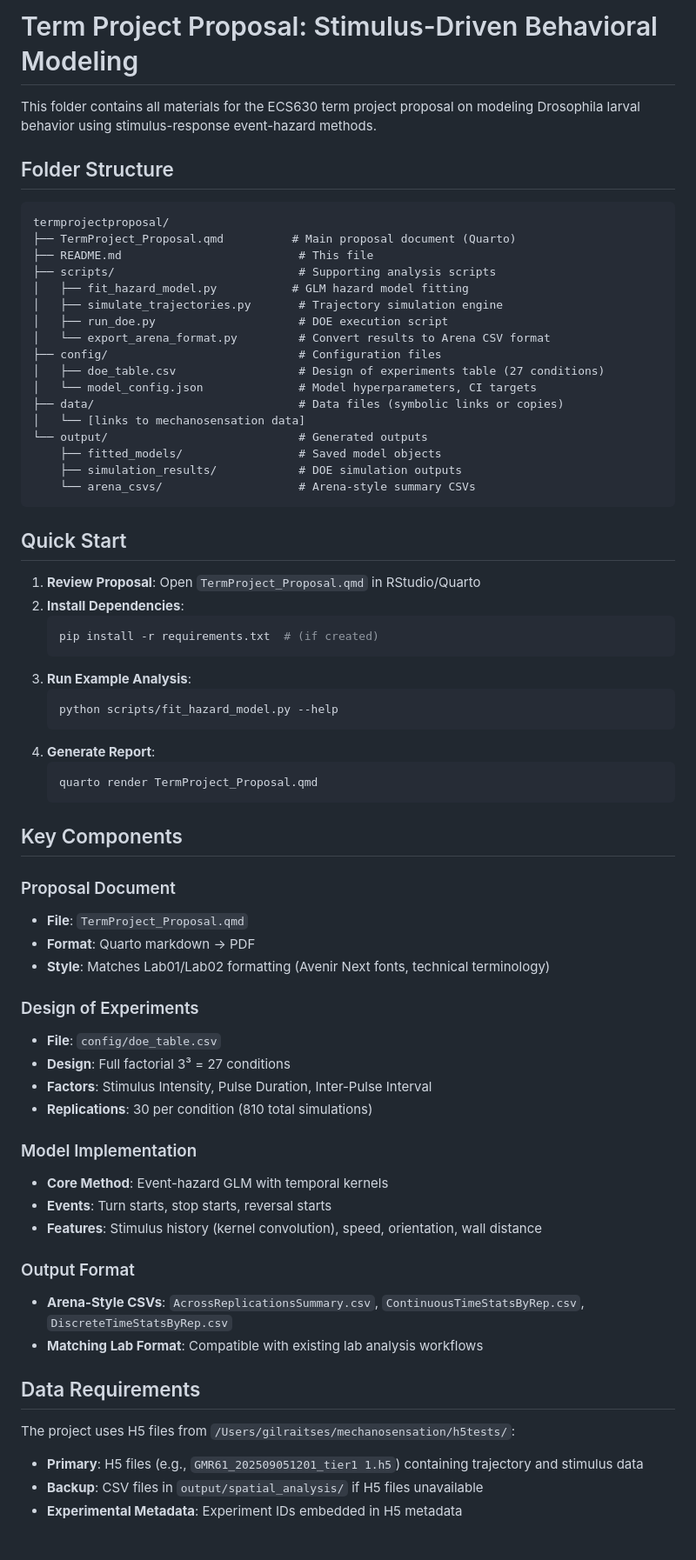
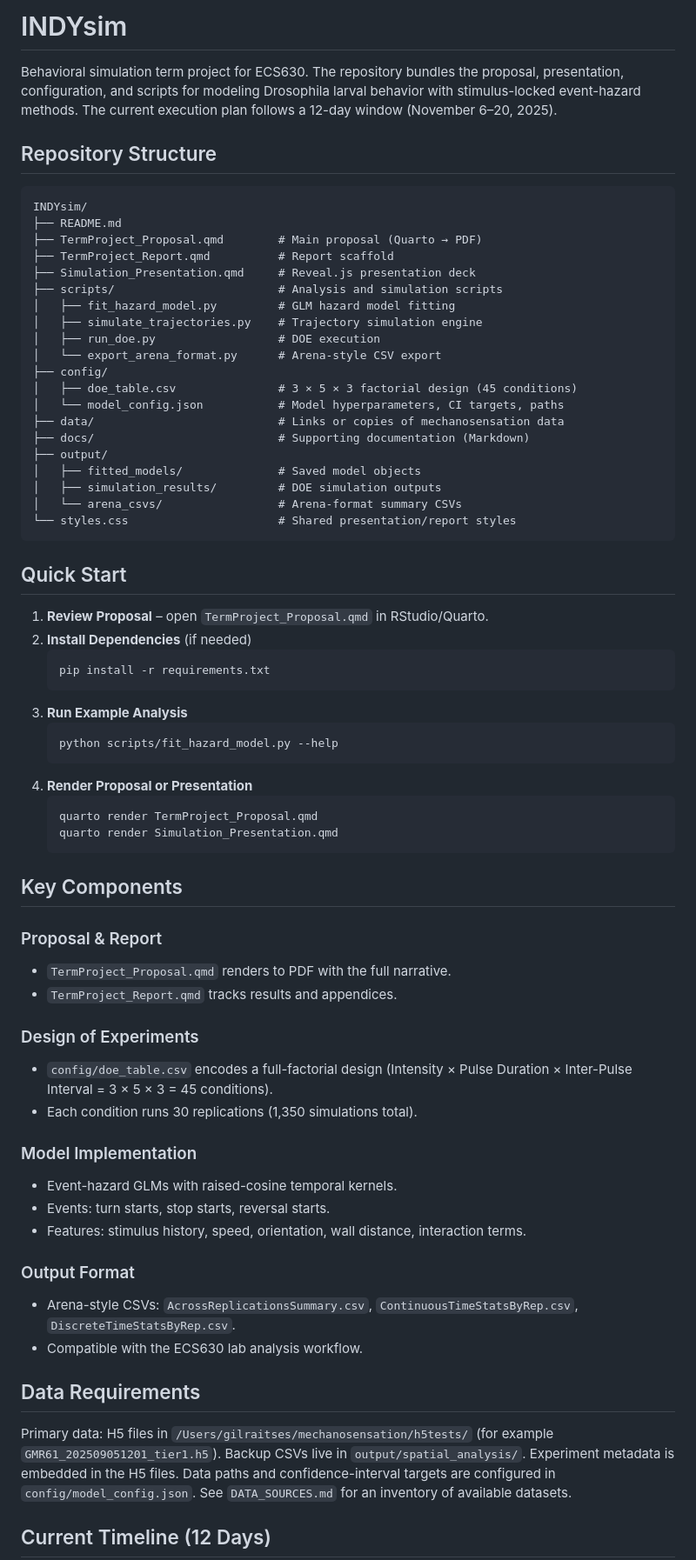
Before and after one commit to GilRaitses/INDYsim, a Markdown page: README.md, the part around one of its changes. Shown at 87% size. Rendered like a GitHub page.

Commit message:
Update README: 12-day timeline, 45-condition DOE, current repo structure

````diff
--- a/README.md
+++ b/README.md
@@ -1,72 +1,71 @@
-# Term Project Proposal: Stimulus-Driven Behavioral Modeling
+# INDYsim
 
-This folder contains all materials for the ECS630 term project proposal on modeling Drosophila larval behavior using stimulus-response event-hazard methods.
+Behavioral simulation term project for ECS630. The repository bundles the proposal, presentation, configuration, and scripts for modeling Drosophila larval behavior with stimulus-locked event-hazard methods. The current execution plan follows a 12-day window (November 6–20, 2025).
 
-## Folder Structure
+## Repository Structure
 
 ```
-termprojectproposal/
-├── TermProject_Proposal.qmd          # Main proposal document (Quarto)
-├── README.md                          # This file
-├── scripts/                           # Supporting analysis scripts
-│   ├── fit_hazard_model.py           # GLM hazard model fitting
-│   ├── simulate_trajectories.py       # Trajectory simulation engine
-│   ├── run_doe.py                     # DOE execution script
-│   └── export_arena_format.py         # Convert results to Arena CSV format
-├── config/                            # Configuration files
-│   ├── doe_table.csv                  # Design of experiments table (27 conditions)
-│   └── model_config.json              # Model hyperparameters, CI targets
-├── data/                              # Data files (symbolic links or copies)
-│   └── [links to mechanosensation data]
-└── output/                            # Generated outputs
-    ├── fitted_models/                 # Saved model objects
-    ├── simulation_results/            # DOE simulation outputs
-    └── arena_csvs/                    # Arena-style summary CSVs
+INDYsim/
+├── README.md
+├── TermProject_Proposal.qmd        # Main proposal (Quarto → PDF)
+├── TermProject_Report.qmd          # Report scaffold
+├── Simulation_Presentation.qmd     # Reveal.js presentation deck
+├── scripts/                        # Analysis and simulation scripts
+│   ├── fit_hazard_model.py         # GLM hazard model fitting
+│   ├── simulate_trajectories.py    # Trajectory simulation engine
+│   ├── run_doe.py                  # DOE execution
+│   └── export_arena_format.py      # Arena-style CSV export
+├── config/
+│   ├── doe_table.csv               # 3 × 5 × 3 factorial design (45 conditions)
+│   └── model_config.json           # Model hyperparameters, CI targets, paths
+├── data/                           # Links or copies of mechanosensation data
+├── docs/                           # Supporting documentation (Markdown)
+├── output/
+│   ├── fitted_models/              # Saved model objects
+│   ├── simulation_results/         # DOE simulation outputs
+│   └── arena_csvs/                 # Arena-format summary CSVs
+└── styles.css                      # Shared presentation/report styles
 ```
 
 ## Quick Start
 
-1. **Review Proposal**: Open `TermProject_Proposal.qmd` in RStudio/Quarto
-2. **Install Dependencies**:
+1. **Review Proposal** – open `TermProject_Proposal.qmd` in RStudio/Quarto.
+2. **Install Dependencies** (if needed)
    ```bash
-   pip install -r requirements.txt  # (if created)
+   pip install -r requirements.txt
    ```
-3. **Run Example Analysis**:
+3. **Run Example Analysis**
    ```bash
    python scripts/fit_hazard_model.py --help
    ```
-4. **Generate Report**:
+4. **Render Proposal or Presentation**
    ```bash
    quarto render TermProject_Proposal.qmd
+   quarto render Simulation_Presentation.qmd
    ```
 
 ## Key Components
 
-### Proposal Document
-- **File**: `TermProject_Proposal.qmd`
-- **Format**: Quarto markdown → PDF
-- **Style**: Matches Lab01/Lab02 formatting (Avenir Next fonts, technical terminology)
+### Proposal & Report
+- `TermProject_Proposal.qmd` renders to PDF with the full narrative.
+- `TermProject_Report.qmd` tracks results and appendices.
 
 ### Design of Experiments
-- **File**: `config/doe_table.csv`
-- **Design**: Full factorial 3³ = 27 conditions
-- **Factors**: Stimulus Intensity, Pulse Duration, Inter-Pulse Interval
-- **Replications**: 30 per condition (810 total simulations)
+- `config/doe_table.csv` encodes a full-factorial design (Intensity × Pulse Duration × Inter-Pulse Interval = 3 × 5 × 3 = 45 conditions).
+- Each condition runs 30 replications (1,350 simulations total).
 
 ### Model Implementation
-- **Core Method**: Event-hazard GLM with temporal kernels
-- **Events**: Turn starts, stop starts, reversal starts
-- **Features**: Stimulus history (kernel convolution), speed, orientation, wall distance
+- Event-hazard GLMs with raised-cosine temporal kernels.
+- Events: turn starts, stop starts, reversal starts.
+- Features: stimulus history, speed, orientation, wall distance, interaction terms.
 
 ### Output Format
-- **Arena-Style CSVs**: `AcrossReplicationsSummary.csv`, `ContinuousTimeStatsByRep.csv`, `DiscreteTimeStatsByRep.csv`
-- **Matching Lab Format**: Compatible with existing lab analysis workflows
+- Arena-style CSVs: `AcrossReplicationsSummary.csv`, `ContinuousTimeStatsByRep.csv`, `DiscreteTimeStatsByRep.csv`.
+- Compatible with the ECS630 lab analysis workflow.
 
 ## Data Requirements
 
-The project uses H5 files from `/Users/gilraitses/mechanosensation/h5tests/`:
+Primary data: H5 files in `/Users/gilraitses/mechanosensation/h5tests/` (for example `GMR61_202509051201_tier1.h5`). Backup CSVs live in `output/spatial_analysis/`. Experiment metadata is embedded in the H5 files. Data paths and confidence-interval targets are configured in `config/model_config.json`. See `DATA_SOURCES.md` for an inventory of available datasets.
 
-- **Primary**: H5 files (e.g., `GMR61_202509051201_tier1 1.h5`) containing trajectory and stimulus data
-- **Backup**: CSV files in `output/spatial_analysis/` if H5 files unavailable
-- **Experimental Metadata**: Experiment IDs embedded in H5 metadata
+## Current Timeline (12 Days)
 
````
Also changed, not shown: other parts of README.md (+3 -13 lines).
